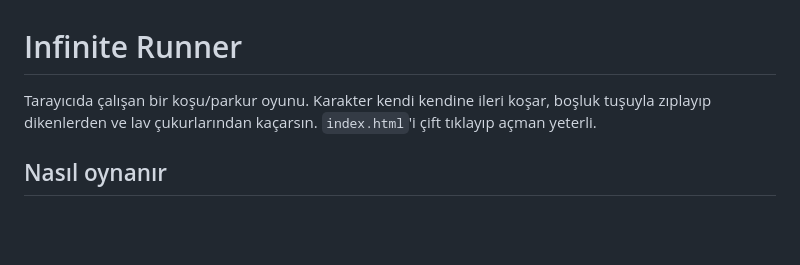
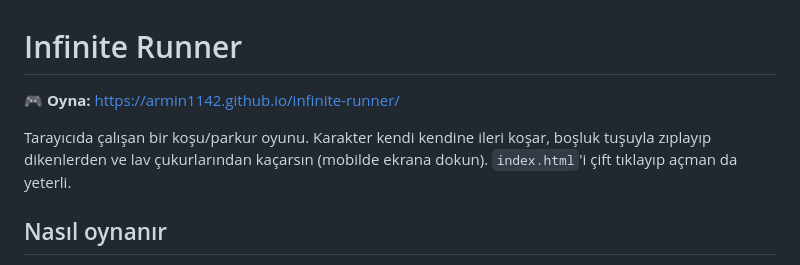
Before and after one commit to Armin1142/infinite-runner, a Markdown page: README.md, the part around the change. GitHub-like rendering; blank space fills up the shorter version.

Commit message:
README: canli link ekle

```diff
--- a/README.md
+++ b/README.md
@@ -1,6 +1,8 @@
 # Infinite Runner
 
-Tarayıcıda çalışan bir koşu/parkur oyunu. Karakter kendi kendine ileri koşar, boşluk tuşuyla zıplayıp dikenlerden ve lav çukurlarından kaçarsın. `index.html`'i çift tıklayıp açman yeterli.
+🎮 **Oyna:** https://armin1142.github.io/infinite-runner/
+
+Tarayıcıda çalışan bir koşu/parkur oyunu. Karakter kendi kendine ileri koşar, boşluk tuşuyla zıplayıp dikenlerden ve lav çukurlarından kaçarsın (mobilde ekrana dokun). `index.html`'i çift tıklayıp açman da yeterli.
 
 ## Nasıl oynanır
 
```
